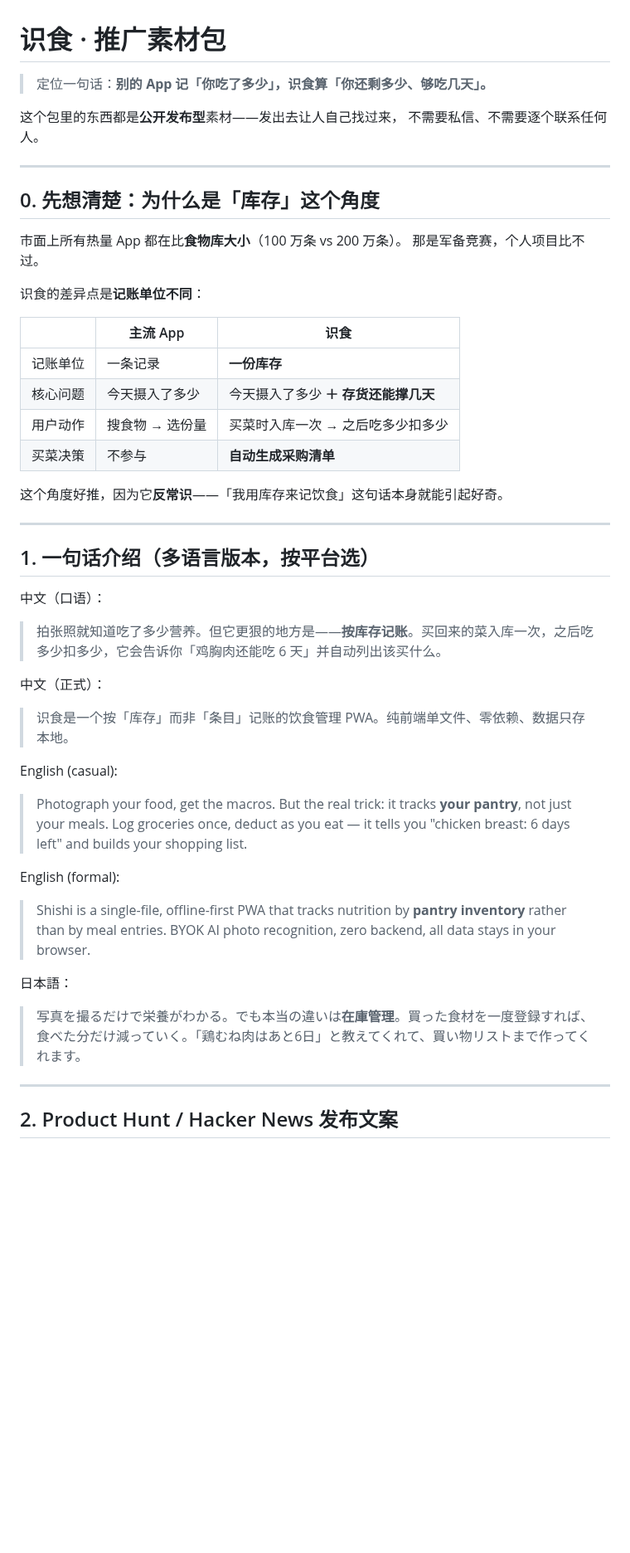
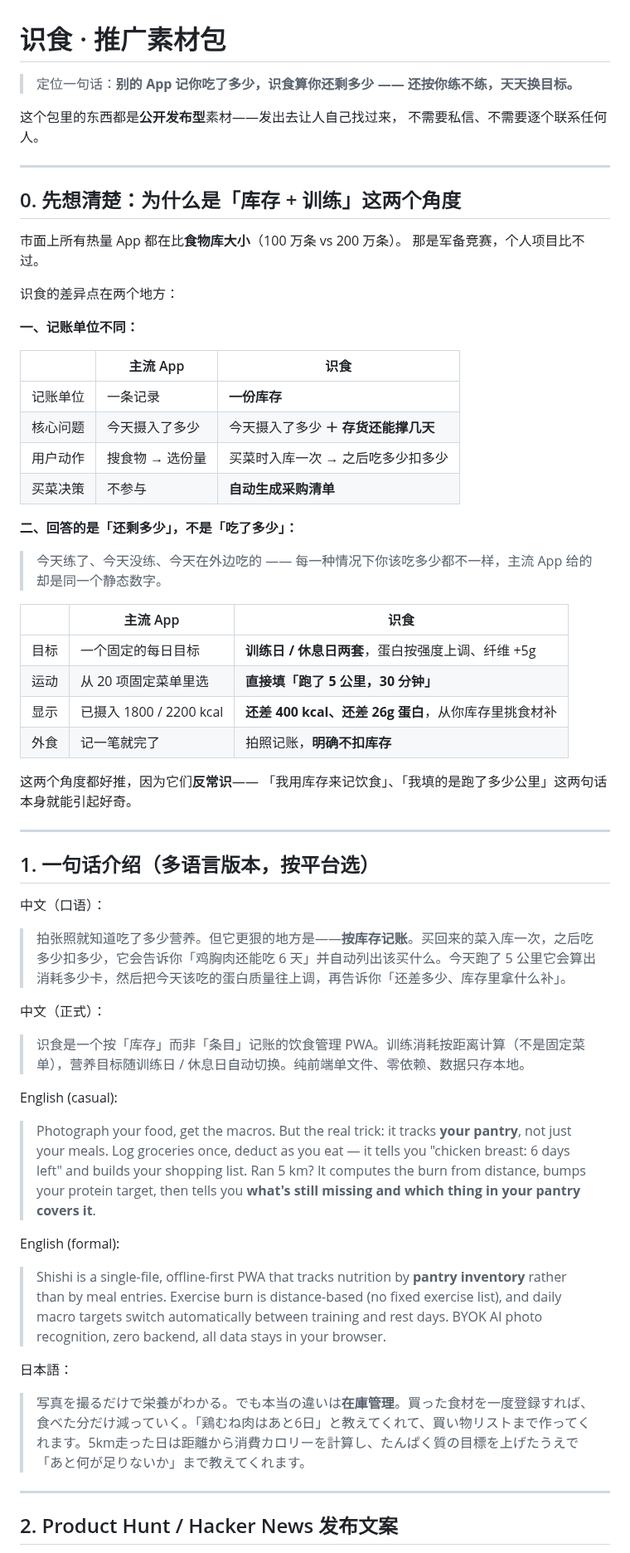
Before and after one commit to hkkdling-sketch/shishi-diet, a Markdown page: PROMOTION.md, the part around one of its changes. Shown at 83% size. Drawn GitHub-style; blank space fills up the shorter version.

```diff
--- a/PROMOTION.md
+++ b/PROMOTION.md
@@ -1,18 +1,20 @@
 # 识食 · 推广素材包
 
-> 定位一句话：**别的 App 记「你吃了多少」，识食算「你还剩多少、够吃几天」。**
+> 定位一句话：**别的 App 记你吃了多少，识食算你还剩多少 —— 还按你练不练，天天换目标。**
 
 这个包里的东西都是**公开发布型**素材——发出去让人自己找过来，
 不需要私信、不需要逐个联系任何人。
 
 ---
 
-## 0. 先想清楚：为什么是「库存」这个角度
+## 0. 先想清楚：为什么是「库存 + 训练」这两个角度
 
 市面上所有热量 App 都在比**食物库大小**（100 万条 vs 200 万条）。
 那是军备竞赛，个人项目比不过。
 
-识食的差异点是**记账单位不同**：
+识食的差异点在两个地方：
+
+**一、记账单位不同：**
 
 | | 主流 App | 识食 |
 |---|---|---|
@@ -21,26 +23,39 @@
 | 用户动作 | 搜食物 → 选份量 | 买菜时入库一次 → 之后吃多少扣多少 |
 | 买菜决策 | 不参与 | **自动生成采购清单** |
 
-这个角度好推，因为它**反常识**——「我用库存来记饮食」这句话本身就能引起好奇。
+**二、回答的是「还剩多少」，不是「吃了多少」：**
+
+> 今天练了、今天没练、今天在外边吃的 ——
+> 每一种情况下你该吃多少都不一样，主流 App 给的却是同一个静态数字。
+
+| | 主流 App | 识食 |
+|---|---|---|
+| 目标 | 一个固定的每日目标 | **训练日 / 休息日两套**，蛋白按强度上调、纤维 +5g |
+| 运动 | 从 20 项固定菜单里选 | **直接填「跑了 5 公里，30 分钟」** |
+| 显示 | 已摄入 1800 / 2200 kcal | **还差 400 kcal、还差 26g 蛋白**，从你库存里挑食材补 |
+| 外食 | 记一笔就完了 | 拍照记账，**明确不扣库存** |
+
+这两个角度都好推，因为它们**反常识**——
+「我用库存来记饮食」、「我填的是跑了多少公里」这两句话本身就能引起好奇。
 
 ---
 
 ## 1. 一句话介绍（多语言版本，按平台选）
 
 中文（口语）：
-> 拍张照就知道吃了多少营养。但它更狠的地方是——**按库存记账**。买回来的菜入库一次，之后吃多少扣多少，它会告诉你「鸡胸肉还能吃 6 天」并自动列出该买什么。
+> 拍张照就知道吃了多少营养。但它更狠的地方是——**按库存记账**。买回来的菜入库一次，之后吃多少扣多少，它会告诉你「鸡胸肉还能吃 6 天」并自动列出该买什么。今天跑了 5 公里它会算出消耗多少卡，然后把今天该吃的蛋白质量往上调，再告诉你「还差多少、库存里拿什么补」。
 
 中文（正式）：
-> 识食是一个按「库存」而非「条目」记账的饮食管理 PWA。纯前端单文件、零依赖、数据只存本地。
+> 识食是一个按「库存」而非「条目」记账的饮食管理 PWA。训练消耗按距离计算（不是固定菜单），营养目标随训练日 / 休息日自动切换。纯前端单文件、零依赖、数据只存本地。
 
 English (casual):
-> Photograph your food, get the macros. But the real trick: it tracks **your pantry**, not just your meals. Log groceries once, deduct as you eat — it tells you "chicken breast: 6 days left" and builds your shopping list.
+> Photograph your food, get the macros. But the real trick: it tracks **your pantry**, not just your meals. Log groceries once, deduct as you eat — it tells you "chicken breast: 6 days left" and builds your shopping list. Ran 5 km? It computes the burn from distance, bumps your protein target, then tells you **what's still missing and which thing in your pantry covers it**.
 
 English (formal):
-> Shishi is a single-file, offline-first PWA that tracks nutrition by **pantry inventory** rather than by meal entries. BYOK AI photo recognition, zero backend, all data stays in your browser.
+> Shishi is a single-file, offline-first PWA that tracks nutrition by **pantry inventory** rather than by meal entries. Exercise burn is distance-based (no fixed exercise list), and daily macro targets switch automatically between training and rest days. BYOK AI photo recognition, zero backend, all data stays in your browser.
 
 日本語：
-> 写真を撮るだけで栄養がわかる。でも本当の違いは**在庫管理**。買った食材を一度登録すれば、食べた分だけ減っていく。「鶏むね肉はあと6日」と教えてくれて、買い物リストまで作ってくれます。
+> 写真を撮るだけで栄養がわかる。でも本当の違いは**在庫管理**。買った食材を一度登録すれば、食べた分だけ減っていく。「鶏むね肉はあと6日」と教えてくれて、買い物リストまで作ってくれます。5km走った日は距離から消費カロリーを計算し、たんぱく質の目標を上げたうえで「あと何が足りないか」まで教えてくれます。
 
 ---
 
```
Also changed, not shown: other parts of PROMOTION.md (+19 -0 lines).
